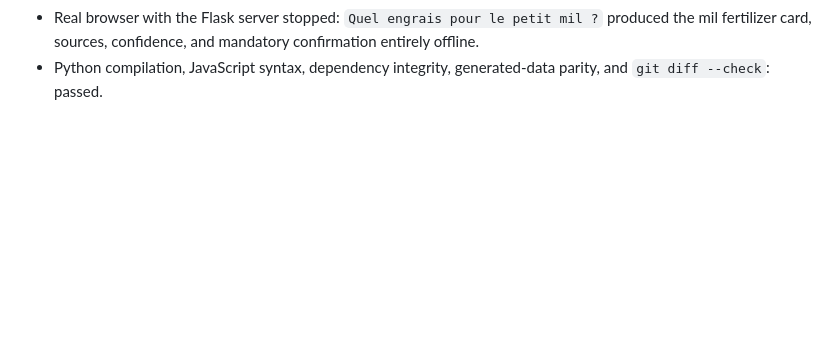
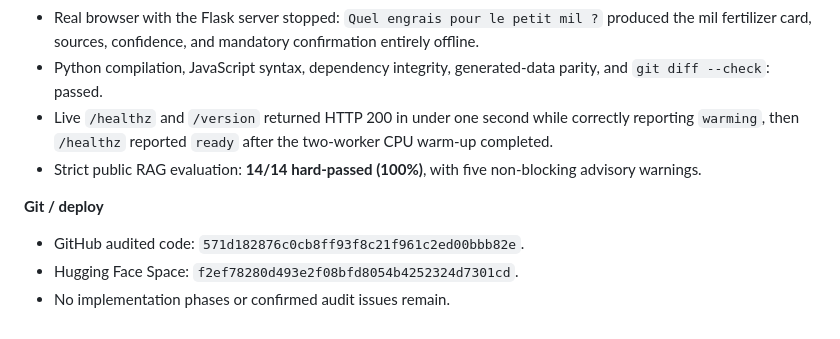
Before and after one commit to MORAWA-dev/dakikobo, a Markdown page: SESSION.md, the part around the change. Rendered like a GitHub page; blank space fills up the shorter version.

Commit message:
Record final live verification

```diff
--- a/SESSION.md
+++ b/SESSION.md
@@ -741,3 +741,12 @@ cd - && git worktree remove "$WT" --force
   fertilizer card, sources, confidence, and mandatory confirmation entirely offline.
 - Python compilation, JavaScript syntax, dependency integrity, generated-data parity, and
   `git diff --check`: passed.
+- Live `/healthz` and `/version` returned HTTP 200 in under one second while correctly reporting
+  `warming`, then `/healthz` reported `ready` after the two-worker CPU warm-up completed.
+- Strict public RAG evaluation: **14/14 hard-passed (100%)**, with five non-blocking advisory warnings.
+
+**Git / deploy**
+
+- GitHub audited code: `571d182876c0cb8ff93f8c21f961c2ed00bbb82e`.
+- Hugging Face Space: `f2ef78280d493e2f08bfd8054b4252324d7301cd`.
+- No implementation phases or confirmed audit issues remain.
```
